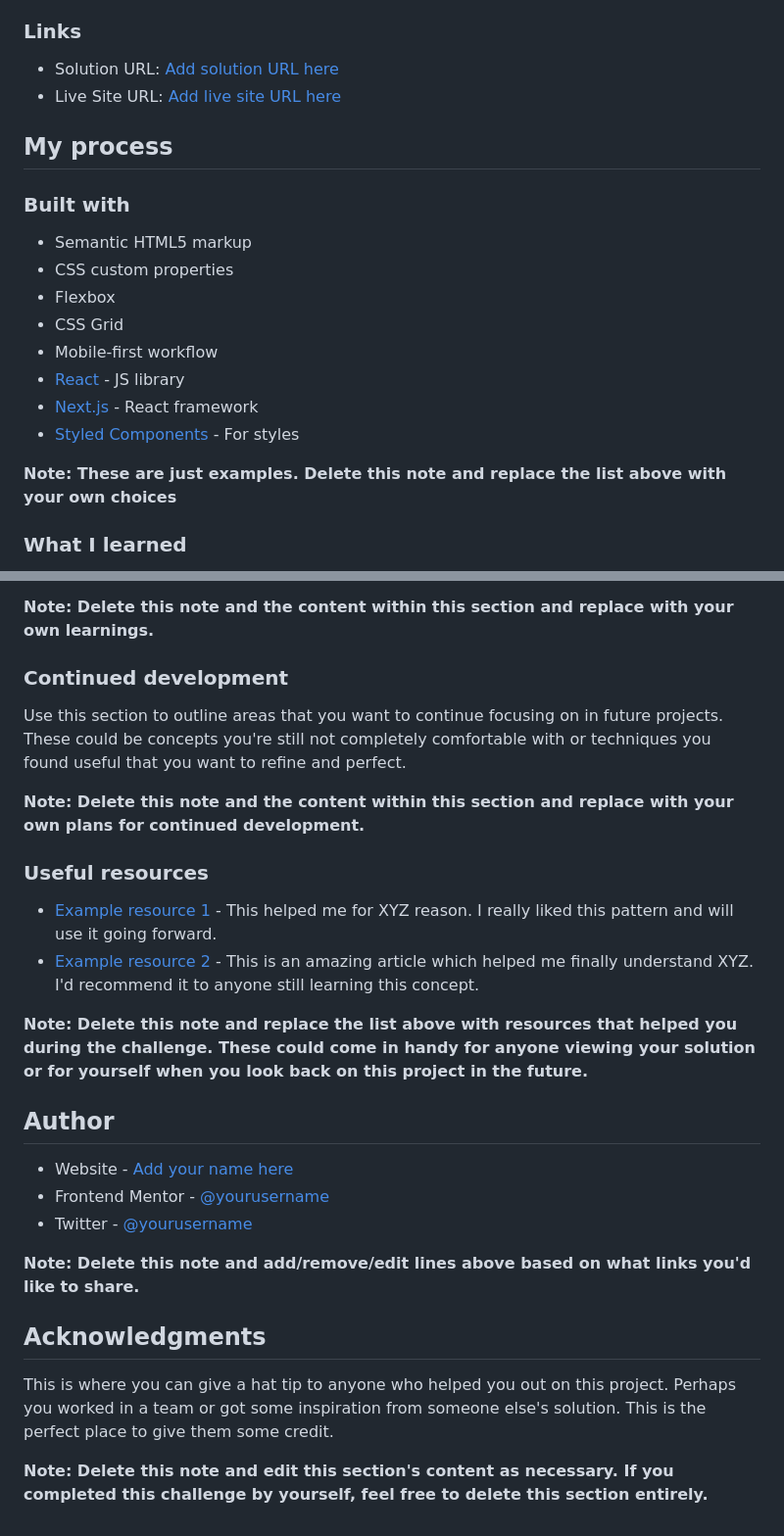
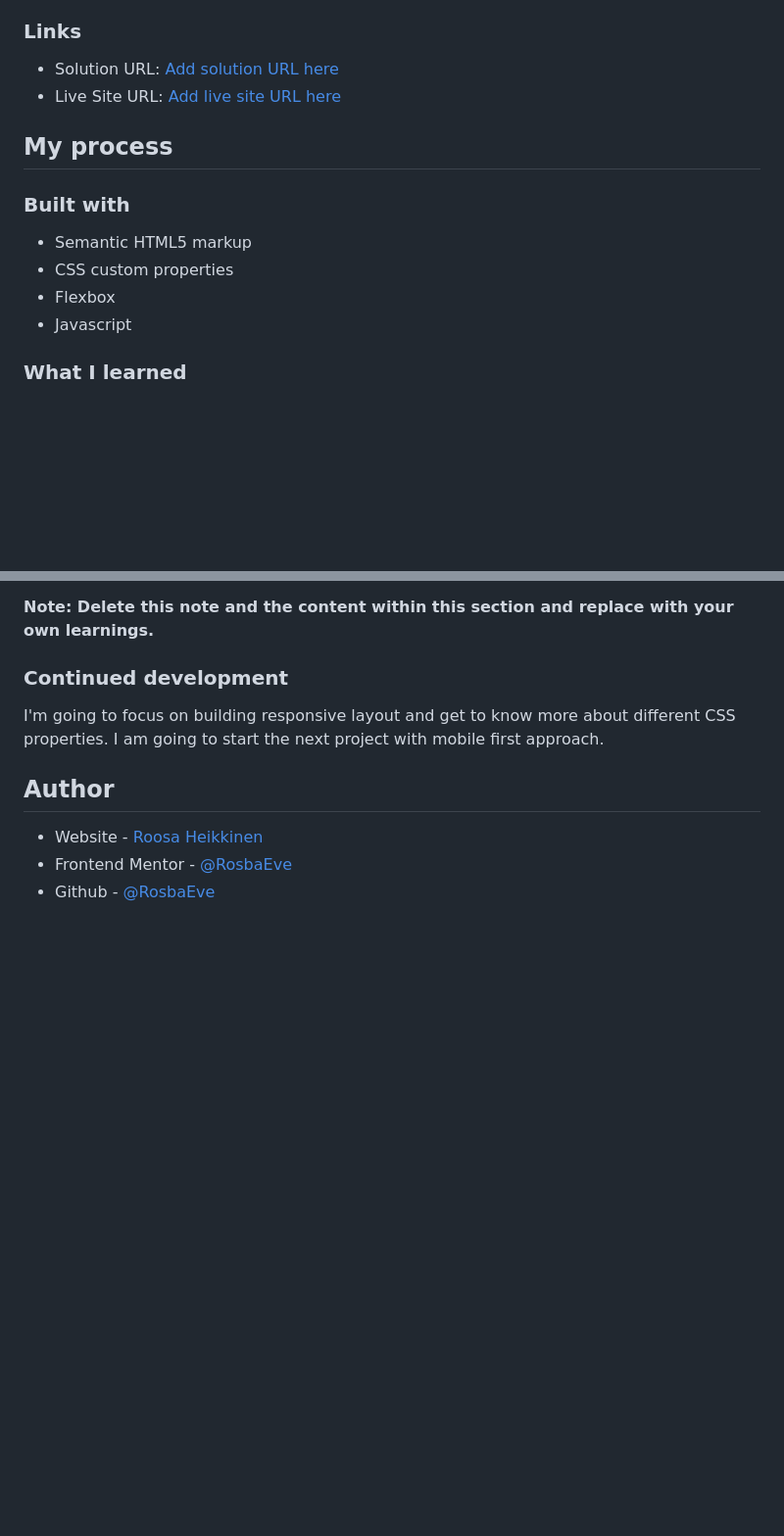
Before and after one commit to RosbaEve/AdviceGenerator, a Markdown page: README-template.md, 2 parts joined by grey strips. Shown at 98% size. Rendered like a GitHub page; blank space fills up the shorter version.

Commit message:
Edit readme-template

```diff
--- a/README-template.md
+++ b/README-template.md
@@ -52,13 +52,8 @@ Then crop/optimize/edit your image however you like, add it to your project, and
 - Semantic HTML5 markup
 - CSS custom properties
 - Flexbox
-- CSS Grid
-- Mobile-first workflow
-- [React](https://reactjs.org/) - JS library
-- [Next.js](https://nextjs.org/) - React framework
-- [Styled Components](https://styled-components.com/) - For styles
+- Javascript
 
-**Note: These are just examples. Delete this note and replace the list above with your own choices**
 
 ### What I learned
 
@@ -86,27 +81,12 @@ If you want more help with writing markdown, we'd recommend checking out [The Ma
 
 ### Continued development
 
-Use this section to outline areas that you want to continue focusing on in future projects. These could be concepts you're still not completely comfortable with or techniques you found useful that you want to refine and perfect.
+I'm going to focus on building responsive layout and get to know more about different CSS properties. I am going to start the next project with mobile first approach.
 
-**Note: Delete this note and the content within this section and replace with your own plans for continued development.**
 
-### Useful resources
-
-- [Example resource 1](https://www.example.com) - This helped me for XYZ reason. I really liked this pattern and will use it going forward.
-- [Example resource 2](https://www.example.com) - This is an amazing article which helped me finally understand XYZ. I'd recommend it to anyone still learning this concept.
-
-**Note: Delete this note and replace the list above with resources that helped you during the challenge. These could come in handy for anyone viewing your solution or for yourself when you look back on this project in the future.**
 
 ## Author
 
-- Website - [Add your name here](https://www.your-site.com)
-- Frontend Mentor - [@yourusername](https://www.frontendmentor.io/profile/yourusername)
-- Twitter - [@yourusername](https://www.twitter.com/yourusername)
-
-**Note: Delete this note and add/remove/edit lines above based on what links you'd like to share.**
-
-## Acknowledgments
-
-This is where you can give a hat tip to anyone who helped you out on this project. Perhaps you worked in a team or got some inspiration from someone else's solution. This is the perfect place to give them some credit.
-
-**Note: Delete this note and edit this section's content as necessary. If you completed this challenge by yourself, feel free to delete this section entirely.**
+- Website - [Roosa Heikkinen](https://roosaheikkinen.netlify.app/)
+- Frontend Mentor - [@RosbaEve](https://www.frontendmentor.io/profile/RosbaEve)
+- Github - [@RosbaEve](https://github.com/RosbaEve)
```
Also changed, not shown: other parts of README-template.md (+1 -1 lines).
